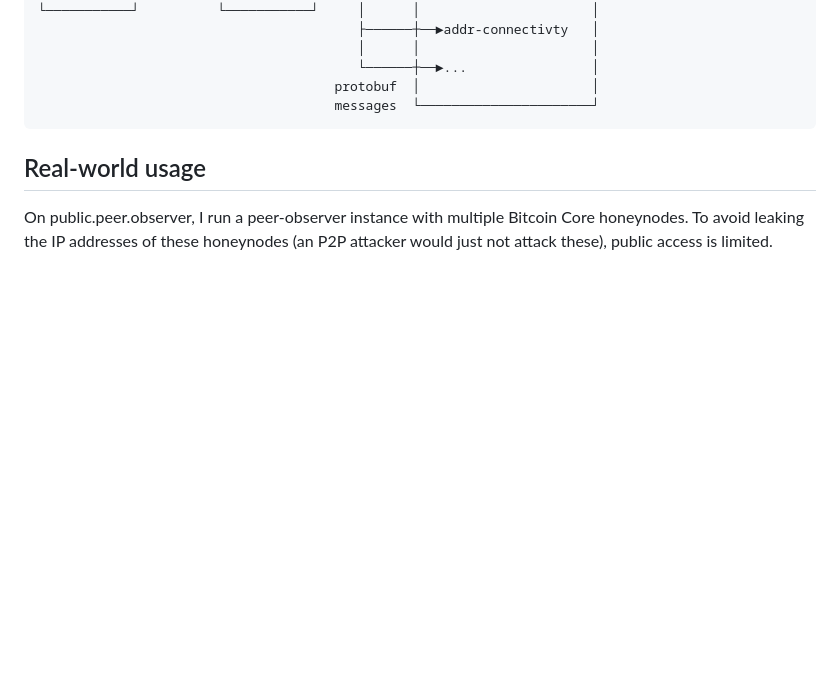
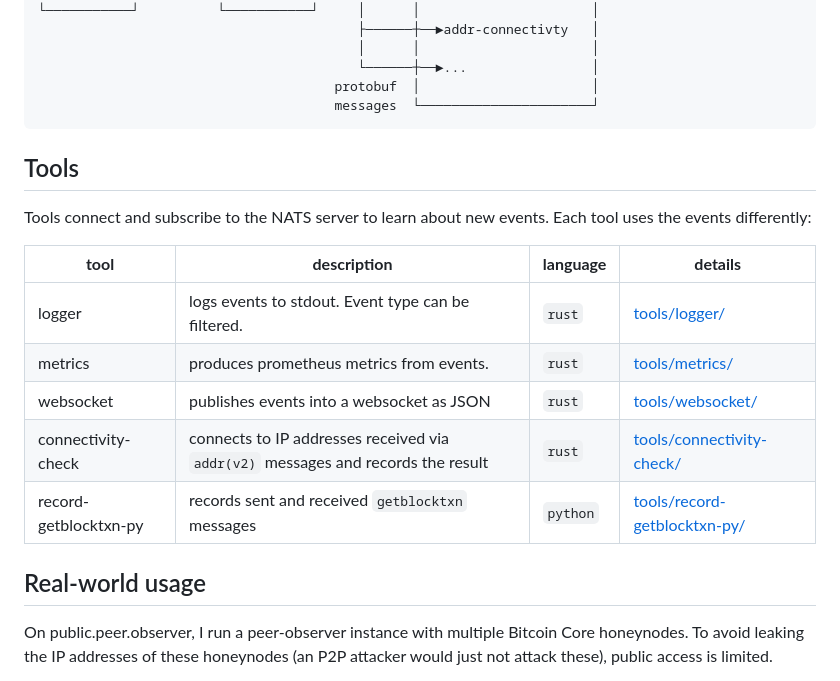
Before and after one commit to 0xB10C/peer-observer, a Markdown page: README.md, the part around the change. Drawn GitHub-style; blank space fills up the shorter version.

Commit message:
add: tools section to top level README

```diff
--- a/README.md
+++ b/README.md
@@ -44,6 +44,18 @@ messages while Rust tools can use the types from the `shared` Rust module.
 [libbpf-rs]: https://github.com/libbpf/libbpf-rs
 [rust-bitcoin]: https://github.com/rust-bitcoin/rust-bitcoin
 
+## Tools
+
+Tools connect and subscribe to the NATS server to learn about new events. Each
+tool uses the events differently:
+
+| **tool**              | **description**                                                                  | **language** | **details**                             |
+|-----------------------|----------------------------------------------------------------------------------|--------------|-----------------------------------------|
+| logger                | logs events to stdout. Event type can be filtered.                               | `rust`       | [tools/logger/](tools/logger)           |
+| metrics               | produces prometheus metrics from events.                                         | `rust`       | [tools/metrics/](tools/metrics)         |
+| websocket             | publishes events into a websocket as JSON                                        | `rust`       | [tools/websocket/](tools/websocket)     |
+| connectivity-check    | connects to IP addresses received via `addr(v2)` messages and records the result | `rust`       | [tools/connectivity-check/](tools/connectivity-check)    |
+| record-getblocktxn-py | records sent and received `getblocktxn` messages                                 | `python`     | [tools/record-getblocktxn-py/](tools/record-getblocktxn-py) |
 
 ## Real-world usage
 
```
